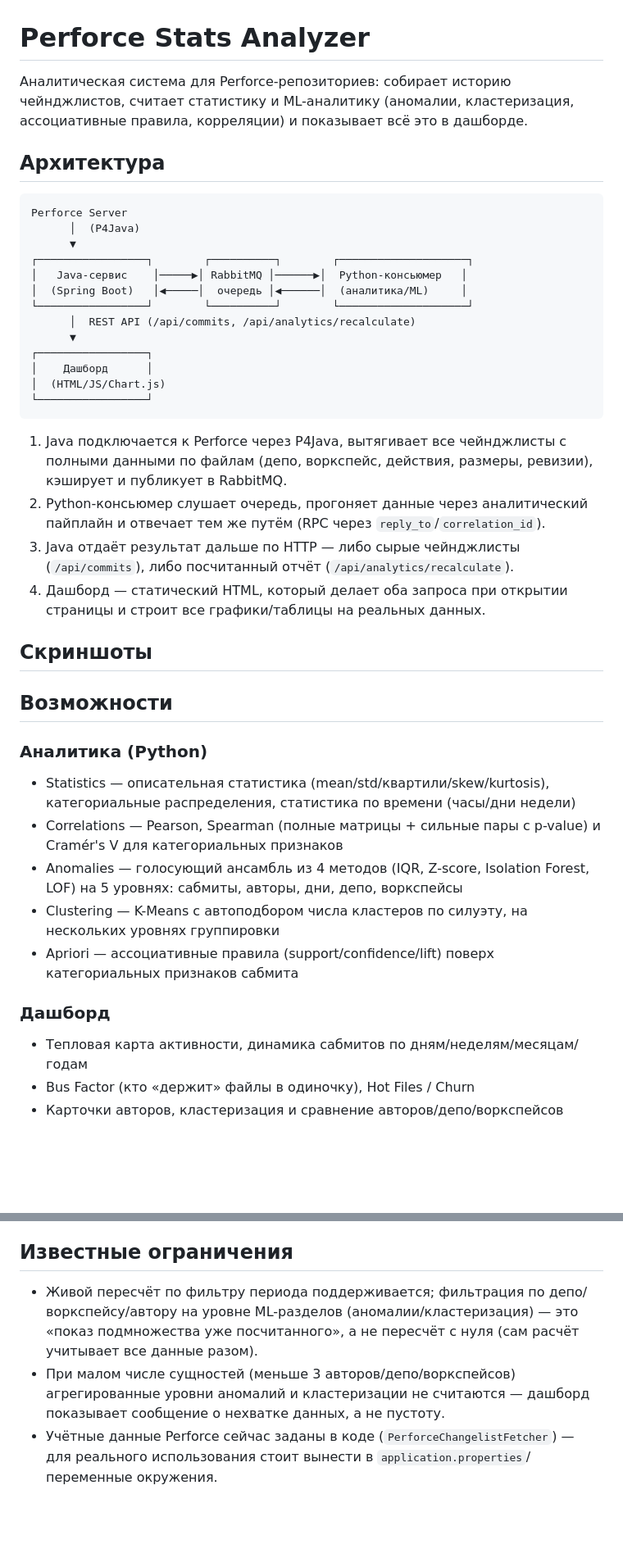
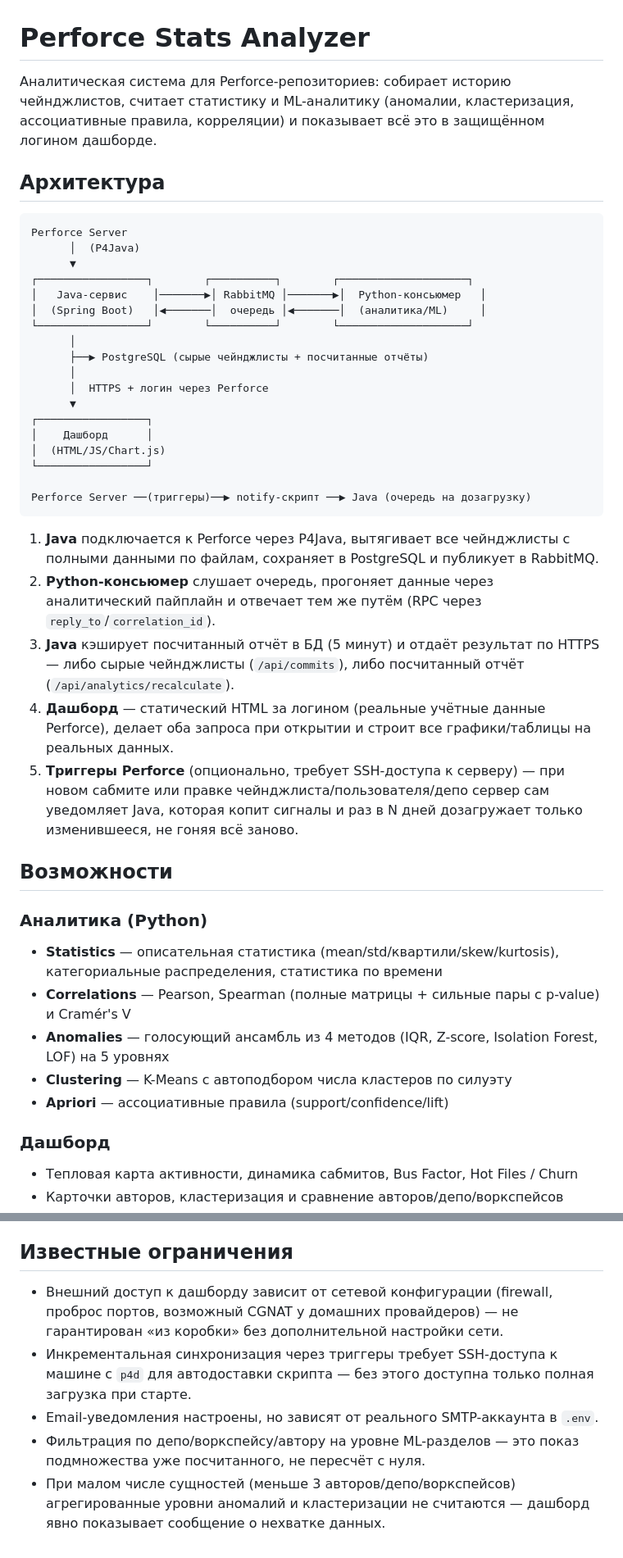
Before and after one commit to wduck220/perforce-stats-analyzer, a Markdown page: README.md, 2 parts joined by grey strips. Shown at 82% size. Rendered like a GitHub page; blank space fills up the shorter version.

````diff
--- a/README.md
+++ b/README.md
@@ -1,6 +1,6 @@
 # Perforce Stats Analyzer
 
-Аналитическая система для Perforce-репозиториев: собирает историю чейнджлистов, считает статистику и ML-аналитику (аномалии, кластеризация, ассоциативные правила, корреляции) и показывает всё это в дашборде.
+Аналитическая система для Perforce-репозиториев: собирает историю чейнджлистов, считает статистику и ML-аналитику (аномалии, кластеризация, ассоциативные правила, корреляции) и показывает всё это в защищённом логином дашборде.
 
 ## Архитектура
 
@@ -9,36 +9,37 @@ Perforce Server
       │  (P4Java)
       ▼
 ┌─────────────────┐        ┌──────────┐        ┌────────────────────┐
-│   Java-сервис    │─────▶│ RabbitMQ │──────▶│  Python-консьюмер   │
-│  (Spring Boot)   │◀─────│  очередь │◀──────│  (аналитика/ML)     │
+│   Java-сервис    │───────▶│ RabbitMQ │───────▶│  Python-консьюмер   │
+│  (Spring Boot)   │◀───────│  очередь │◀───────│  (аналитика/ML)     │
 └─────────────────┘        └──────────┘        └────────────────────┘
-      │  REST API (/api/commits, /api/analytics/recalculate)
+      │
+      ├──▶ PostgreSQL (сырые чейнджлисты + посчитанные отчёты)
+      │
+      │  HTTPS + логин через Perforce
       ▼
 ┌─────────────────┐
 │    Дашборд      │
 │  (HTML/JS/Chart.js)
 └─────────────────┘
+
+Perforce Server ──(триггеры)──▶ notify-скрипт ──▶ Java (очередь на дозагрузку)
 ```
 
-1. Java подключается к Perforce через P4Java, вытягивает все чейнджлисты с полными данными по файлам (депо, воркспейс, действия, размеры, ревизии), кэширует и публикует в RabbitMQ.
-2. Python-консьюмер слушает очередь, прогоняет данные через аналитический пайплайн и отвечает тем же путём (RPC через `reply_to`/`correlation_id`).
-3. Java отдаёт результат дальше по HTTP — либо сырые чейнджлисты (`/api/commits`), либо посчитанный отчёт (`/api/analytics/recalculate`).
-4. Дашборд — статический HTML, который делает оба запроса при открытии страницы и строит все графики/таблицы на реальных данных.
-
-## Скриншоты
-
-<!-- добавить скриншоты дашборда: heatmap активности, аномалии, bus factor -->
+1. **Java** подключается к Perforce через P4Java, вытягивает все чейнджлисты с полными данными по файлам, сохраняет в PostgreSQL и публикует в RabbitMQ.
+2. **Python-консьюмер** слушает очередь, прогоняет данные через аналитический пайплайн и отвечает тем же путём (RPC через `reply_to`/`correlation_id`).
+3. **Java** кэширует посчитанный отчёт в БД (5 минут) и отдаёт результат по HTTPS — либо сырые чейнджлисты (`/api/commits`), либо посчитанный отчёт (`/api/analytics/recalculate`).
+4. **Дашборд** — статический HTML за логином (реальные учётные данные Perforce), делает оба запроса при открытии и строит все графики/таблицы на реальных данных.
+5. **Триггеры Perforce** (опционально, требует SSH-доступа к серверу) — при новом сабмите или правке чейнджлиста/пользователя/депо сервер сам уведомляет Java, которая копит сигналы и раз в N дней дозагружает только изменившееся, не гоняя всё заново.
 
 ## Возможности
 
 ### Аналитика (Python)
-- Statistics — описательная статистика (mean/std/квартили/skew/kurtosis), категориальные распределения, статистика по времени (часы/дни недели)
-- Correlations — Pearson, Spearman (полные матрицы + сильные пары с p-value) и Cramér's V для категориальных признаков
-- Anomalies — голосующий ансамбль из 4 методов (IQR, Z-score, Isolation Forest, LOF) на 5 уровнях: сабмиты, авторы, дни, депо, воркспейсы
-- Clustering — K-Means с автоподбором числа кластеров по силуэту, на нескольких уровнях группировки
-- Apriori — ассоциативные правила (support/confidence/lift) поверх категориальных признаков сабмита
+- **Statistics** — описательная статистика (mean/std/квартили/skew/kurtosis), категориальные распределения, статистика по времени
+- **Correlations** — Pearson, Spearman (полные матрицы + сильные пары с p-value) и Cramér's V
+- **Anomalies** — голосующий ансамбль из 4 методов (IQR, Z-score, Isolation Forest, LOF) на 5 уровнях
+- **Clustering** — K-Means с автоподбором числа кластеров по силуэту
+- **Apriori** — ассоциативные правила (support/confidence/lift)
 
 ### Дашборд
-- Тепловая карта активности, динамика сабмитов по дням/неделям/месяцам/годам
-- Bus Factor (кто «держит» файлы в одиночку), Hot Files / Churn
+- Тепловая карта активности, динамика сабмитов, Bus Factor, Hot Files / Churn
 - Карточки авторов, кластеризация и сравнение авторов/депо/воркспейсов
@@ -138,6 +177,8 @@ mvn spring-boot:run
 
 ## Известные ограничения
 
-- Живой пересчёт по фильтру периода поддерживается; фильтрация по депо/воркспейсу/автору на уровне ML-разделов (аномалии/кластеризация) — это «показ подмножества уже посчитанного», а не пересчёт с нуля (сам расчёт учитывает все данные разом).
-- При малом числе сущностей (меньше 3 авторов/депо/воркспейсов) агрегированные уровни аномалий и кластеризации не считаются — дашборд показывает сообщение о нехватке данных, а не пустоту.
-- Учётные данные Perforce сейчас заданы в коде (`PerforceChangelistFetcher`) — для реального использования стоит вынести в `application.properties`/переменные окружения.
+- Внешний доступ к дашборду зависит от сетевой конфигурации (firewall, проброс портов, возможный CGNAT у домашних провайдеров) — не гарантирован «из коробки» без дополнительной настройки сети.
+- Инкрементальная синхронизация через триггеры требует SSH-доступа к машине с `p4d` для автодоставки скрипта — без этого доступна только полная загрузка при старте.
+- Email-уведомления настроены, но зависят от реального SMTP-аккаунта в `.env`.
+- Фильтрация по депо/воркспейсу/автору на уровне ML-разделов — это показ подмножества уже посчитанного, не пересчёт с нуля.
+- При малом числе сущностей (меньше 3 авторов/депо/воркспейсов) агрегированные уровни аномалий и кластеризации не считаются — дашборд явно показывает сообщение о нехватке данных.
````
Also changed, not shown: other parts of README.md (+93 -55 lines).
